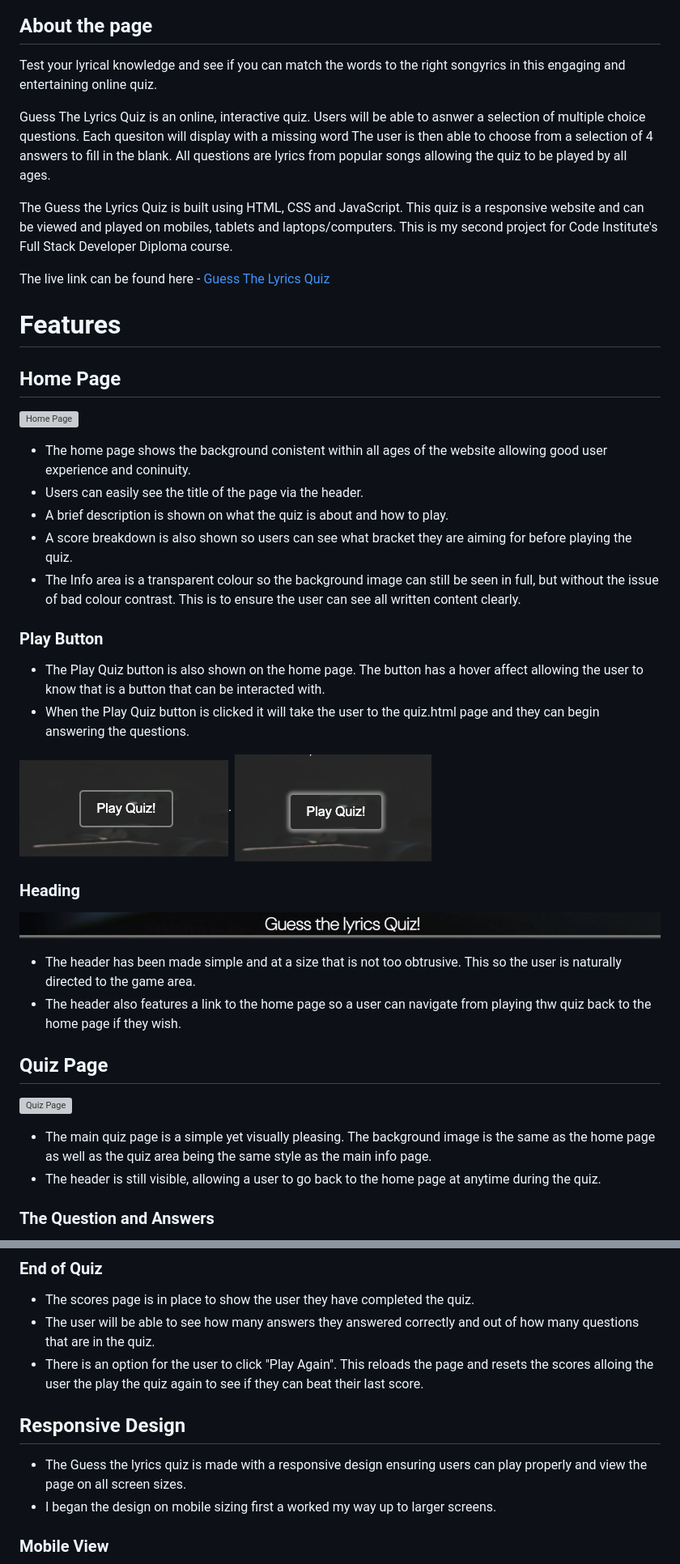
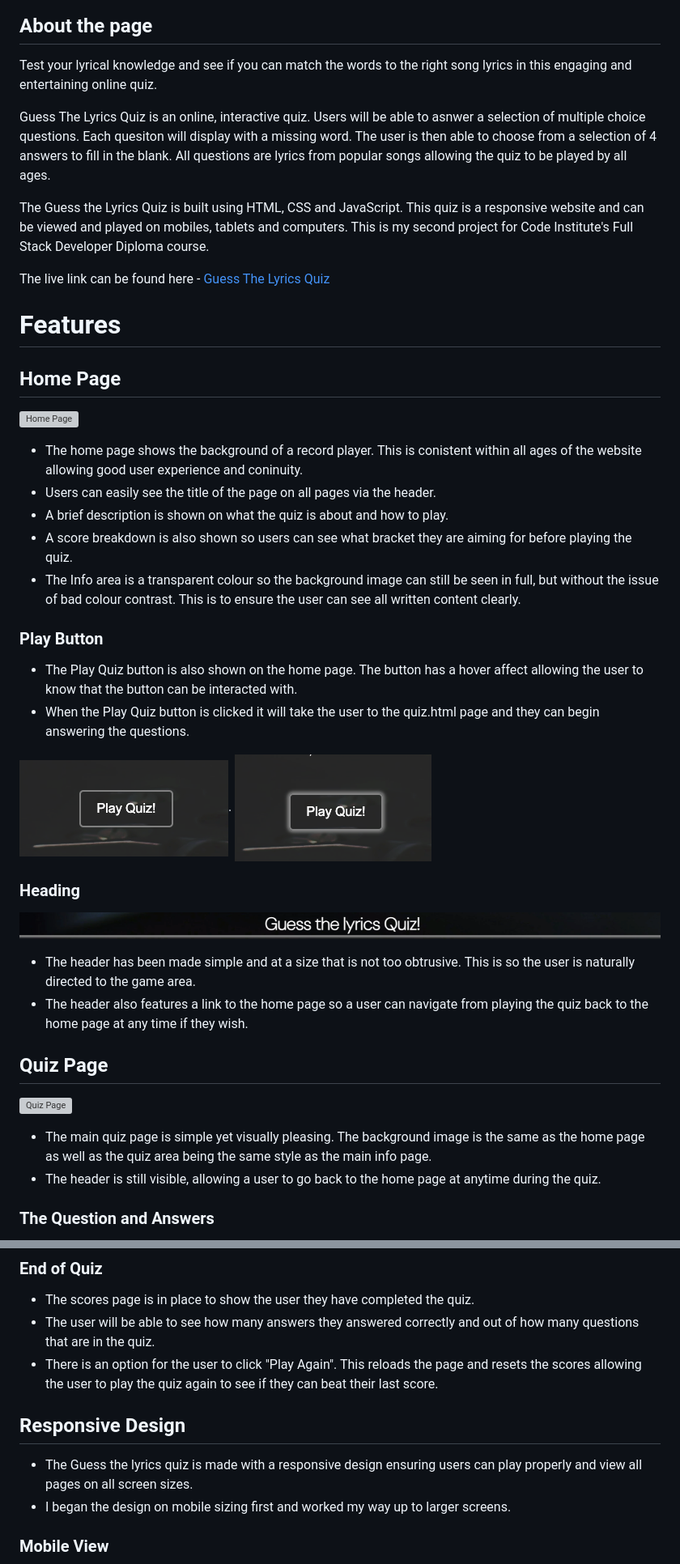
Before and after one commit to philtipping31/PP2---GuessTheLyrics, a Markdown page: README.md, 2 parts joined by grey strips. Shown at 81% size. GitHub-like rendering; grey boxes are pictures that could not be loaded.

Commit message:
spellcheck readme

```diff
--- a/README.md
+++ b/README.md
@@ -4,11 +4,11 @@
 
 ## About the page
 
-Test your lyrical knowledge and see if you can match the words to the right songyrics in this engaging and entertaining online quiz.
+Test your lyrical knowledge and see if you can match the words to the right song lyrics in this engaging and entertaining online quiz.
 
-Guess The Lyrics Quiz is an online, interactive quiz. Users will be able to asnwer a selection of multiple choice questions. Each quesiton will display with a missing word The user is then able to choose from a selection of 4 answers to fill in the blank. All questions are lyrics from popular songs allowing the quiz to be played by all ages.
+Guess The Lyrics Quiz is an online, interactive quiz. Users will be able to asnwer a selection of multiple choice questions. Each quesiton will display with a missing word. The user is then able to choose from a selection of 4 answers to fill in the blank. All questions are lyrics from popular songs allowing the quiz to be played by all ages.
 
-The Guess the Lyrics Quiz is built using HTML, CSS and JavaScript. This quiz is a responsive website and can be viewed and played on mobiles, tablets and laptops/computers. This is my second project for Code Institute's Full Stack Developer Diploma course.
+The Guess the Lyrics Quiz is built using HTML, CSS and JavaScript. This quiz is a responsive website and can be viewed and played on mobiles, tablets and computers. This is my second project for Code Institute's Full Stack Developer Diploma course.
 
 The live link can be found here - [Guess The Lyrics Quiz](https://philtipping31.github.io/PP2---GuessTheLyrics/)
 
@@ -18,15 +18,15 @@ The live link can be found here - [Guess The Lyrics Quiz](https://philtipping31.
 
 ![Home Page](assets/readme/home-page.png)
 
-- The home page shows the background conistent within all ages of the website allowing good user experience and coninuity.
-- Users can easily see the title of the page via the header.
+- The home page shows the background of a record player. This is conistent within all ages of the website allowing good user experience and coninuity.
+- Users can easily see the title of the page on all pages via the header.
 - A brief description is shown on what the quiz is about and how to play.
 - A score breakdown is also shown so users can see what bracket they are aiming for before playing the quiz.
 - The Info area is a transparent colour so the background image can still be seen in full, but without the issue of bad colour contrast. This is to ensure the user can see all written content clearly.
 
 ### Play Button
 
-- The Play Quiz button is also shown on the home page. The button has a hover affect allowing the user to know that is a button that can be interacted with.
+- The Play Quiz button is also shown on the home page. The button has a hover affect allowing the user to know that the button can be interacted with.
 - When the Play Quiz button is clicked it will take the user to the quiz.html page and they can begin answering the questions.
 
 ![Play Quiz](assets/readme/play-quiz-btn.png). ![Play Quiz Hover](assets/readme/play-quiz-btn-hover.png)
@@ -36,15 +36,15 @@ The live link can be found here - [Guess The Lyrics Quiz](https://philtipping31.
 
 ![Heading](assets/readme/header.png)
 
-- The header has been made simple and at a size that is not too obtrusive. This so the user is naturally directed to the game area.
-- The header also features a link to the home page so a user can navigate from playing thw quiz back to the home page if they wish.
+- The header has been made simple and at a size that is not too obtrusive. This is so the user is naturally directed to the game area.
+- The header also features a link to the home page so a user can navigate from playing the quiz back to the home page at any time if they wish.
 
 
 ## Quiz Page
 
 ![Quiz Page](assets/readme/quiz-page.png)
 
-- The main quiz page is a simple yet visually pleasing. The background image is the same as the home page as well as the quiz area being the same style as the main info page.
+- The main quiz page is simple yet visually pleasing. The background image is the same as the home page as well as the quiz area being the same style as the main info page.
 - The header is still visible, allowing a user to go back to the home page at anytime during the quiz.
 
 ### The Question and Answers
@@ -79,12 +79,12 @@ The live link can be found here - [Guess The Lyrics Quiz](https://philtipping31.
 
 - The scores page is in place to show the user they have completed the quiz.
 - The user will be able to see how many answers they answered correctly and out of how many questions that are in the quiz.
-- There is an option for the user to click "Play Again". This reloads the page and resets the scores alloing the user the play the quiz again to see if they can beat their last score.
+- There is an option for the user to click "Play Again". This reloads the page and resets the scores allowing the user to play the quiz again to see if they can beat their last score.
 
 ## Responsive Design
 
-- The Guess the lyrics quiz is made with a responsive design ensuring users can play properly and view the page on all screen sizes.
-- I began the design on mobile sizing first a worked my way up to larger screens.
+- The Guess the lyrics quiz is made with a responsive design ensuring users can play properly and view all pages on all screen sizes.
+- I began the design on mobile sizing first and worked my way up to larger screens.
 
 ### Mobile View
 
```
Also changed, not shown: other parts of README.md (+7 -6 lines).
